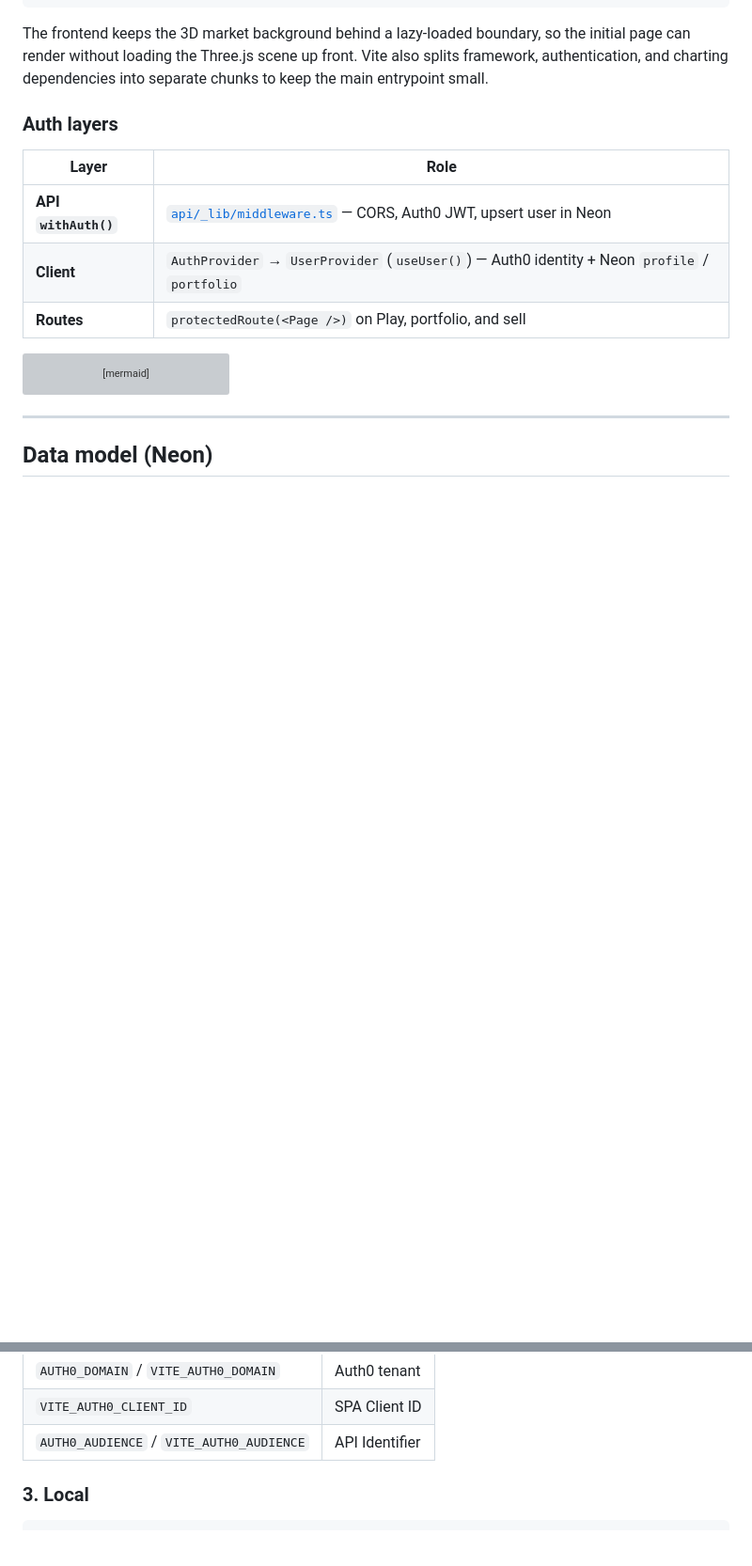
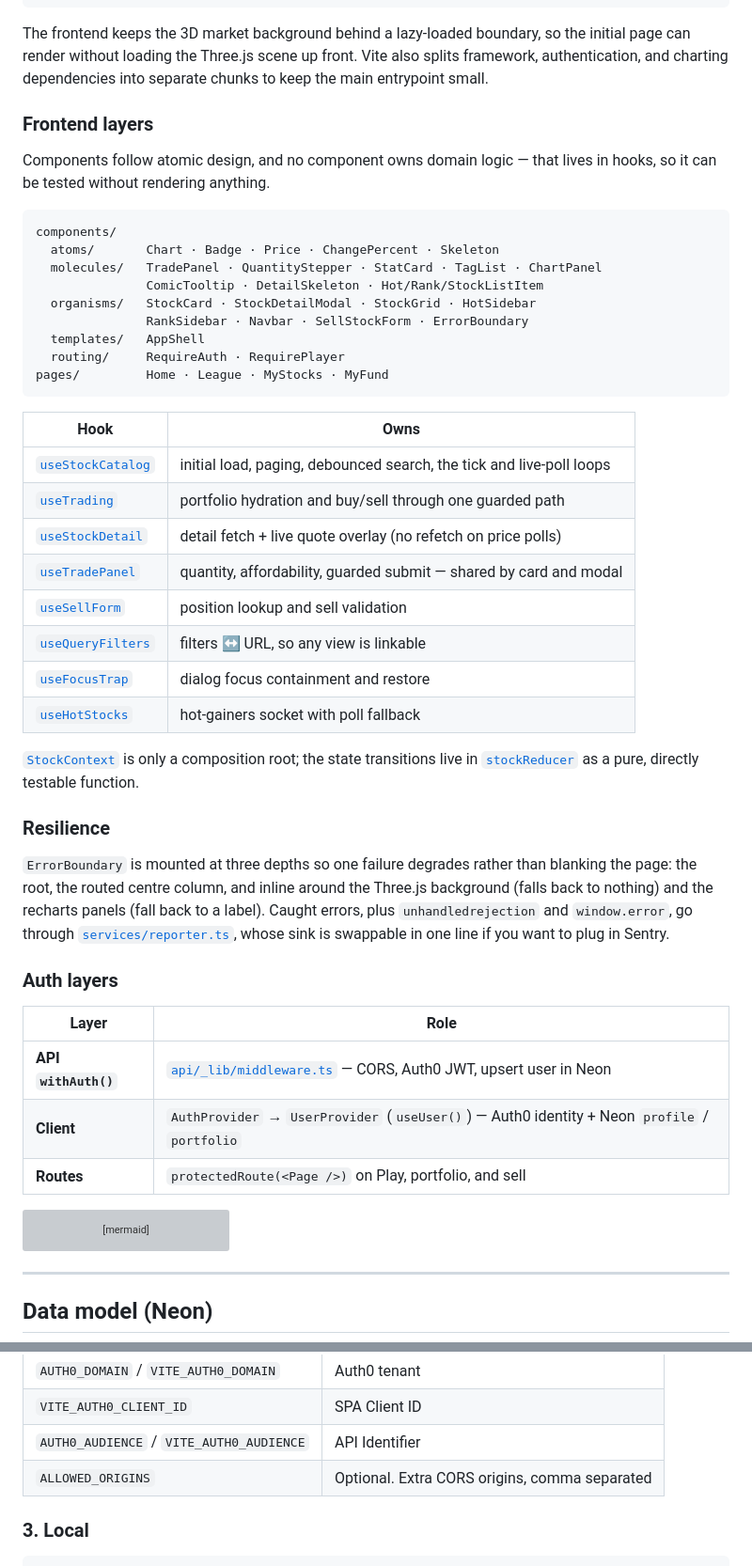
Before and after one commit to erickorso/erick-market-2025, a Markdown page: README.md, 2 parts joined by grey strips. Shown at 94% size. Rendered like a GitHub page; blank space fills up the shorter version; grey boxes are pictures that could not be loaded.

````diff
--- a/README.md
+++ b/README.md
@@ -38,6 +67,47 @@ The frontend keeps the 3D market background behind a lazy-loaded boundary, so
 the initial page can render without loading the Three.js scene up front. Vite
 also splits framework, authentication, and charting dependencies into separate
 chunks to keep the main entrypoint small.
+
+### Frontend layers
+
+Components follow atomic design, and no component owns domain logic — that
+lives in hooks, so it can be tested without rendering anything.
+
+```text
+components/
+  atoms/       Chart · Badge · Price · ChangePercent · Skeleton
+  molecules/   TradePanel · QuantityStepper · StatCard · TagList · ChartPanel
+               ComicTooltip · DetailSkeleton · Hot/Rank/StockListItem
+  organisms/   StockCard · StockDetailModal · StockGrid · HotSidebar
+               RankSidebar · Navbar · SellStockForm · ErrorBoundary
+  templates/   AppShell
+  routing/     RequireAuth · RequirePlayer
+pages/         Home · League · MyStocks · MyFund
+```
+
+| Hook | Owns |
+|------|------|
+| [`useStockCatalog`](hooks/useStockCatalog.ts) | initial load, paging, debounced search, the tick and live-poll loops |
+| [`useTrading`](hooks/useTrading.ts) | portfolio hydration and buy/sell through one guarded path |
+| [`useStockDetail`](hooks/useStockDetail.ts) | detail fetch + live quote overlay (no refetch on price polls) |
+| [`useTradePanel`](hooks/useTradePanel.ts) | quantity, affordability, guarded submit — shared by card and modal |
+| [`useSellForm`](hooks/useSellForm.ts) | position lookup and sell validation |
+| [`useQueryFilters`](hooks/useQueryFilters.ts) | filters ↔ URL, so any view is linkable |
+| [`useFocusTrap`](hooks/useFocusTrap.ts) | dialog focus containment and restore |
+| [`useHotStocks`](hooks/useHotStocks.ts) | hot-gainers socket with poll fallback |
+
+[`StockContext`](context/StockContext.tsx) is only a composition root; the state
+transitions live in [`stockReducer`](context/stockReducer.ts) as a pure,
+directly testable function.
+
+### Resilience
+
+`ErrorBoundary` is mounted at three depths so one failure degrades rather than
+blanking the page: the root, the routed centre column, and inline around the
+Three.js background (falls back to nothing) and the recharts panels (fall back
+to a label). Caught errors, plus `unhandledrejection` and `window.error`, go
+through [`services/reporter.ts`](services/reporter.ts), whose sink is swappable
+in one line if you want to plug in Sentry.
 
 ### Auth layers
 
@@ -211,6 +294,7 @@ No `psql`: Neon → **SQL Editor** → paste [`db/schema.sql`](db/schema.sql)
 | `AUTH0_DOMAIN` / `VITE_AUTH0_DOMAIN` | Auth0 tenant |
 | `VITE_AUTH0_CLIENT_ID` | SPA Client ID |
 | `AUTH0_AUDIENCE` / `VITE_AUTH0_AUDIENCE` | API Identifier |
+| `ALLOWED_ORIGINS` | Optional. Extra CORS origins, comma separated |
 
 ### 3. Local
 
````
Also changed, not shown: other parts of README.md (+63 -2 lines), docs/screenshots/detail.png (added), docs/screenshots/league.png (added), docs/screenshots/market.png (added), docs/screenshots/mobile.png (added), 4 other files.
